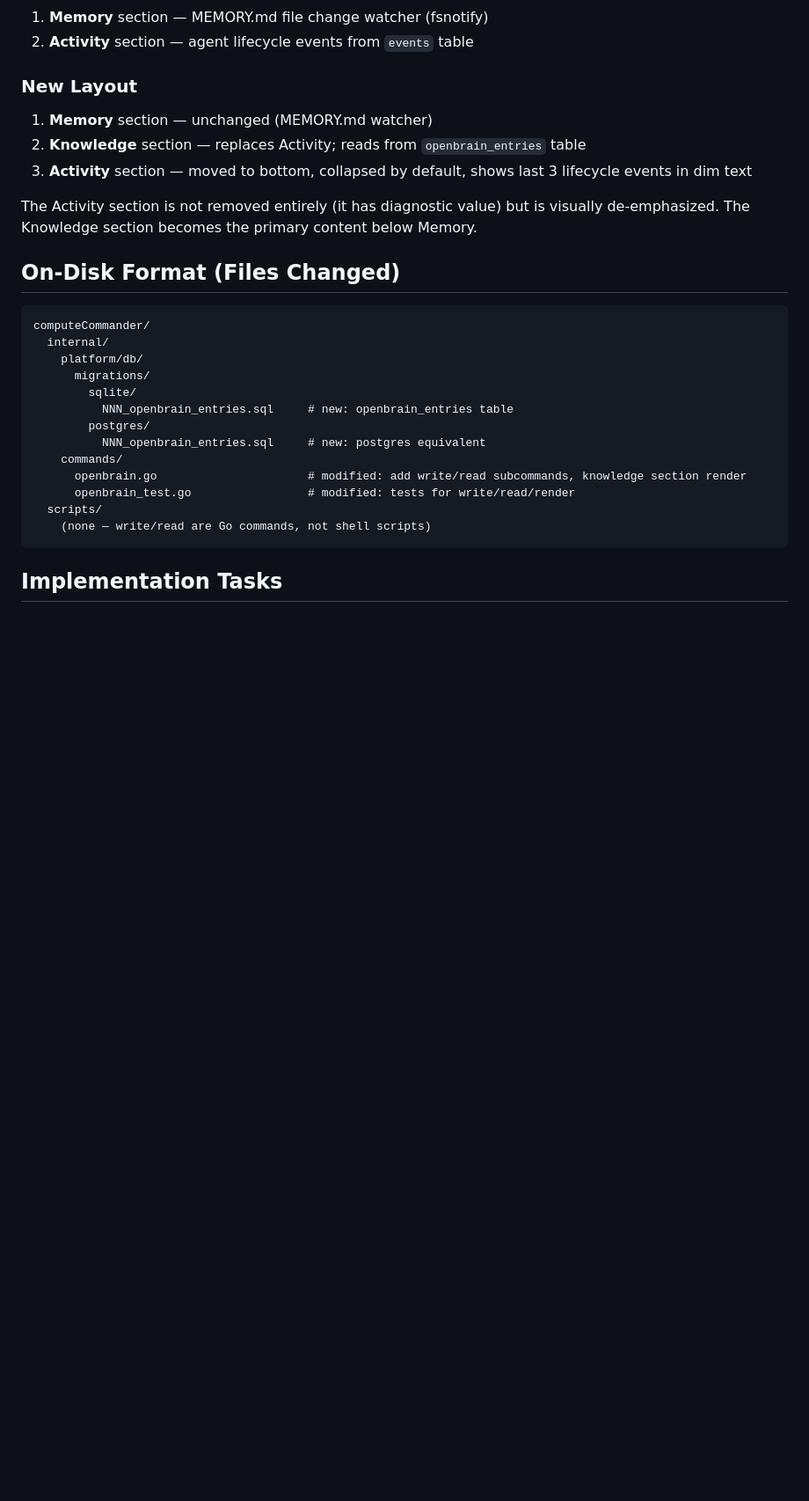
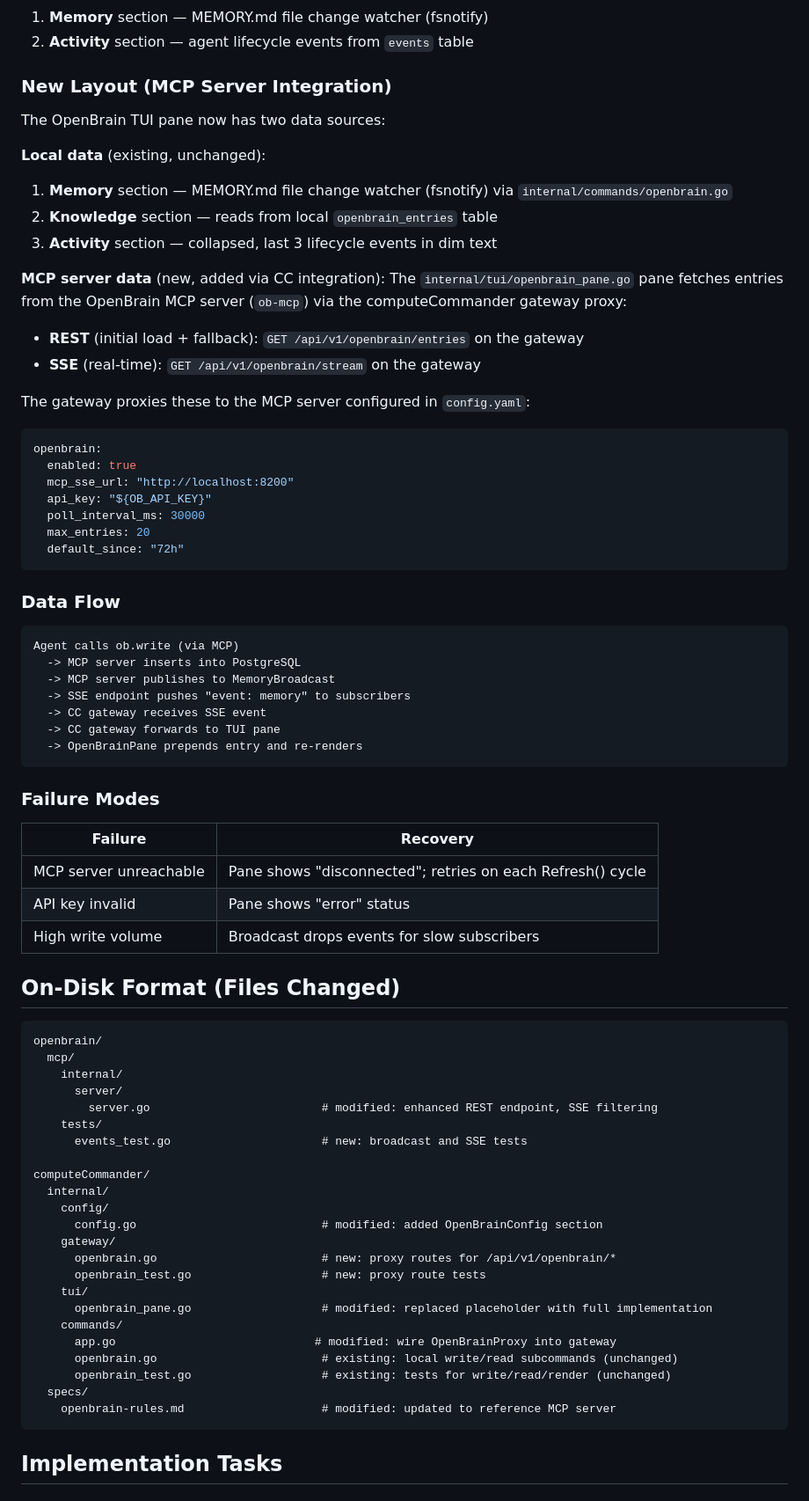
Before and after one commit to Nokodoko/computeCommander, a Markdown page: specs/openbrain-rules.md, the part around one of its changes. Shown at 88% size. GitHub-like rendering; blank space fills up the shorter version.

Commit message:
CC-T7: Update openbrain-rules.md with MCP server integration docs
- Document MCP server data flow (REST + SSE paths)
- Add gateway proxy configuration section (config.yaml snippet)
- Document failure modes and recovery behavior
- Update on-disk format to reflect new/modified files across both repos
- Add MCP integration success criteria (items 6-10)

Co-Authored-By: Claude Opus 4.6 (1M context) <noreply@anthropic.com>

````diff
--- a/specs/openbrain-rules.md
+++ b/specs/openbrain-rules.md
@@ -263,30 +263,80 @@ The runtime name on the right is rendered in the runtime's color. The type glyph
 1. **Memory** section — MEMORY.md file change watcher (fsnotify)
 2. **Activity** section — agent lifecycle events from `events` table
 
-### New Layout
+### New Layout (MCP Server Integration)
 
-1. **Memory** section — unchanged (MEMORY.md watcher)
-2. **Knowledge** section — replaces Activity; reads from `openbrain_entries` table
-3. **Activity** section — moved to bottom, collapsed by default, shows last 3 lifecycle events in dim text
+The OpenBrain TUI pane now has two data sources:
 
-The Activity section is not removed entirely (it has diagnostic value) but is visually de-emphasized. The Knowledge section becomes the primary content below Memory.
+**Local data** (existing, unchanged):
+1. **Memory** section — MEMORY.md file change watcher (fsnotify) via `internal/commands/openbrain.go`
+2. **Knowledge** section — reads from local `openbrain_entries` table
+3. **Activity** section — collapsed, last 3 lifecycle events in dim text
+
+**MCP server data** (new, added via CC integration):
+The `internal/tui/openbrain_pane.go` pane fetches entries from the OpenBrain MCP server
+(`ob-mcp`) via the computeCommander gateway proxy:
+
+- **REST** (initial load + fallback): `GET /api/v1/openbrain/entries` on the gateway
+- **SSE** (real-time): `GET /api/v1/openbrain/stream` on the gateway
+
+The gateway proxies these to the MCP server configured in `config.yaml`:
+
+```yaml
+openbrain:
+  enabled: true
+  mcp_sse_url: "http://localhost:8200"
+  api_key: "${OB_API_KEY}"
+  poll_interval_ms: 30000
+  max_entries: 20
+  default_since: "72h"
+```
+
+### Data Flow
+
+```
+Agent calls ob.write (via MCP)
+  -> MCP server inserts into PostgreSQL
+  -> MCP server publishes to MemoryBroadcast
+  -> SSE endpoint pushes "event: memory" to subscribers
+  -> CC gateway receives SSE event
+  -> CC gateway forwards to TUI pane
+  -> OpenBrainPane prepends entry and re-renders
+```
+
+### Failure Modes
+
+| Failure | Recovery |
+|---------|----------|
+| MCP server unreachable | Pane shows "disconnected"; retries on each Refresh() cycle |
+| API key invalid | Pane shows "error" status |
+| High write volume | Broadcast drops events for slow subscribers |
 
 ## On-Disk Format (Files Changed)
 
 ```
+openbrain/
+  mcp/
+    internal/
+      server/
+        server.go                         # modified: enhanced REST endpoint, SSE filtering
+    tests/
+      events_test.go                      # new: broadcast and SSE tests
+
 computeCommander/
   internal/
-    platform/db/
-      migrations/
-        sqlite/
-          NNN_openbrain_entries.sql     # new: openbrain_entries table
-        postgres/
-          NNN_openbrain_entries.sql     # new: postgres equivalent
+    config/
+      config.go                           # modified: added OpenBrainConfig section
+    gateway/
+      openbrain.go                        # new: proxy routes for /api/v1/openbrain/*
+      openbrain_test.go                   # new: proxy route tests
+    tui/
+      openbrain_pane.go                   # modified: replaced placeholder with full implementation
     commands/
-      openbrain.go                      # modified: add write/read subcommands, knowledge section render
-      openbrain_test.go                 # modified: tests for write/read/render
-  scripts/
-    (none — write/read are Go commands, not shell scripts)
+      app.go                             # modified: wire OpenBrainProxy into gateway
+      openbrain.go                        # existing: local write/read subcommands (unchanged)
+      openbrain_test.go                   # existing: tests for write/read/render (unchanged)
+  specs/
+    openbrain-rules.md                    # modified: updated to reference MCP server
 ```
 
 ## Implementation Tasks
````
Also changed, not shown: other parts of specs/openbrain-rules.md (+5 -0 lines).
